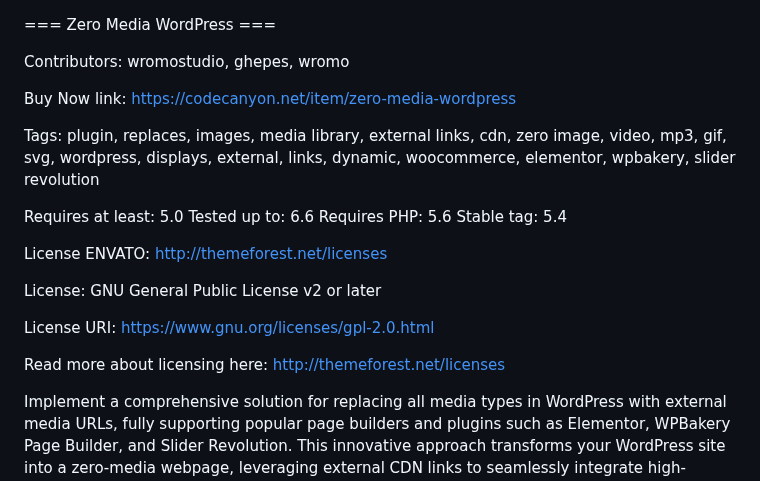
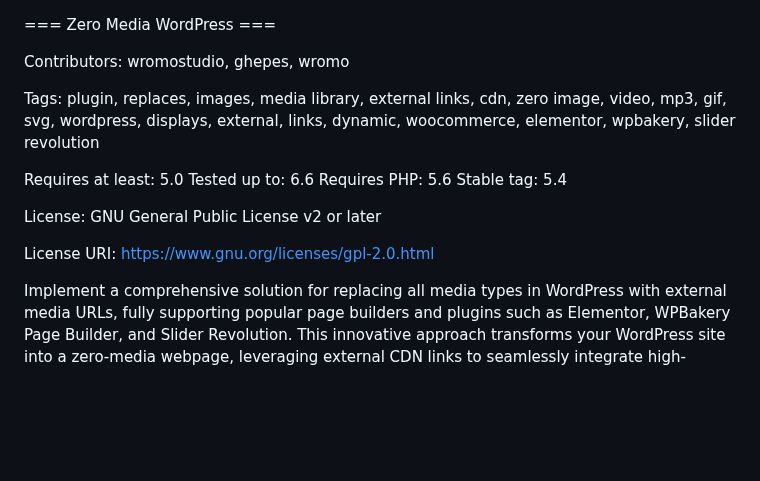
Before and after one commit to Ghepes/zero-media-wordpress, a Markdown page: README.md, the part around the change. Rendered like a GitHub page; blank space fills up the shorter version.

Commit message:
Update README.md
Signed-off-by: Studio Wromo Marketplace <info.wromo@gmail.com>

```diff
--- a/README.md
+++ b/README.md
@@ -2,7 +2,7 @@
 
 Contributors: wromostudio, ghepes, wromo
 
-Buy Now link: https://codecanyon.net/item/zero-media-wordpress
+
 
 Tags: plugin, replaces, images, media library, external links, cdn, zero image, video, mp3, gif, svg, wordpress, displays, external, links, dynamic, woocommerce, elementor, wpbakery, slider revolution
 
@@ -11,14 +11,11 @@ Tested up to: 6.6
 Requires PHP: 5.6
 Stable tag: 5.4
 
-License ENVATO: http://themeforest.net/licenses
+
 
 License: GNU General Public License v2 or later
 
 License URI: https://www.gnu.org/licenses/gpl-2.0.html
-
-Read more about licensing here: http://themeforest.net/licenses
-
 
 
 Implement a comprehensive solution for replacing all media types in WordPress with external media URLs, fully supporting popular page builders and plugins such as Elementor, WPBakery Page Builder, and Slider Revolution. This innovative approach transforms your WordPress site into a zero-media webpage, leveraging external CDN links to seamlessly integrate high-quality media content. Enhance your business website by embedding the most impressive media via URL links, optimizing performance and resource management.
```
